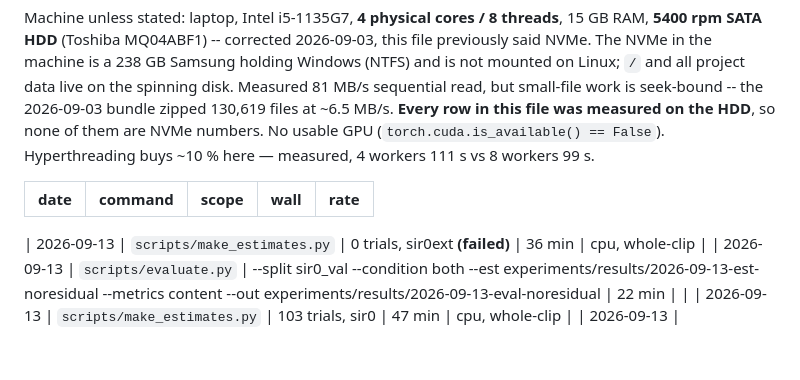
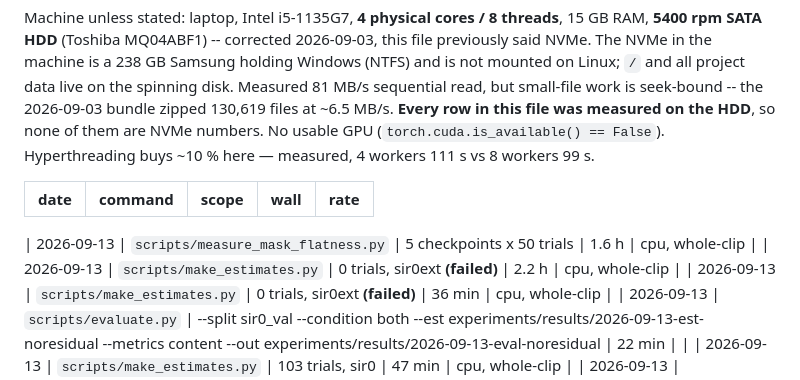
Before and after one commit to grantxxcoder/TargetSpeakerExtractor, a Markdown page: docs/run_times.md, the part around the change. GitHub-like rendering; blank space fills up the shorter version.

```diff
--- a/docs/run_times.md
+++ b/docs/run_times.md
@@ -21,6 +21,8 @@ Hyperthreading buys ~10 % here — measured, 4 workers 111 s vs 8 workers 99 s.
 | date | command | scope | wall | rate |
 |---|---|---|---|---|
 <!-- rows appended below by src/run_log.py -->
+| 2026-09-13 | `scripts/measure_mask_flatness.py` | 5 checkpoints x 50 trials | 1.6 h | cpu, whole-clip |
+| 2026-09-13 | `scripts/make_estimates.py` | 0 trials, sir0ext **(failed)** | 2.2 h | cpu, whole-clip |
 | 2026-09-13 | `scripts/make_estimates.py` | 0 trials, sir0ext **(failed)** | 36 min | cpu, whole-clip |
 | 2026-09-13 | `scripts/evaluate.py` | --split sir0_val --condition both --est experiments/results/2026-09-13-est-noresidual --metrics content --out experiments/results/2026-09-13-eval-noresidual | 22 min |  |
 | 2026-09-13 | `scripts/make_estimates.py` | 103 trials, sir0 | 47 min | cpu, whole-clip |
```
Also changed, not shown: docs/decisions/decisions-pending.md (+77 -0 lines).
